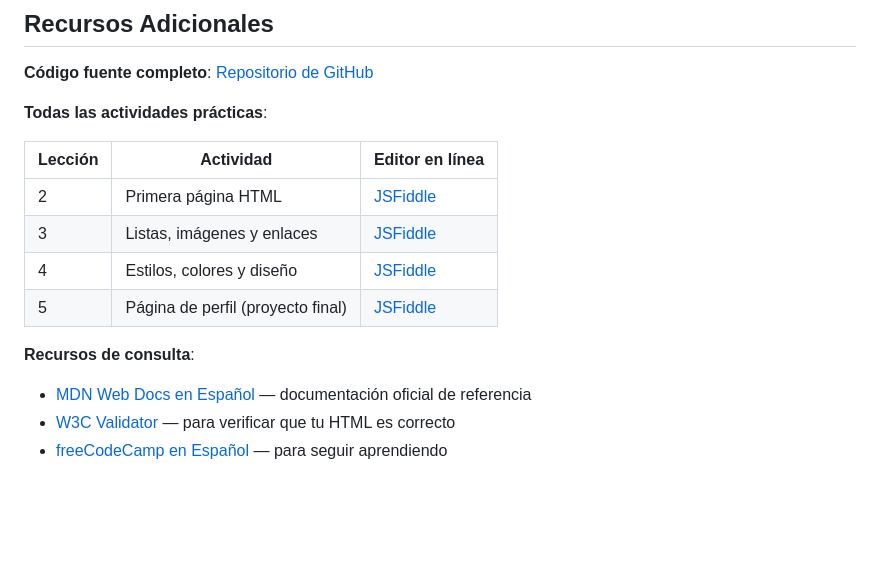
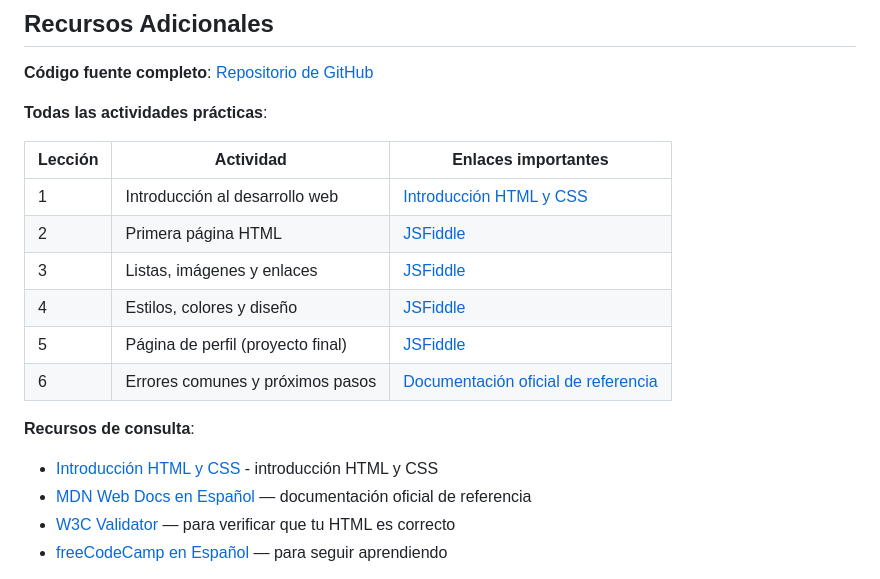
Before and after one commit to upc-pre-202610-1asi0730-17953-flowbit/webdev-course-flowbit, a Markdown page: course-plan.md, the part around the change. Rendered like a GitHub page; blank space fills up the shorter version.

Commit message:
docs(course-plan): update webdev course plan.

```diff
--- a/course-plan.md
+++ b/course-plan.md
@@ -96,14 +96,17 @@ Este curso de aproximadamente 43 minutos introduce a estudiantes de secundaria a
 
 **Todas las actividades prácticas**:
 
-| Lección | Actividad | Editor en línea |
+| Lección | Actividad | Enlaces importantes |
 |---------|-----------|-----------------|
+| 1 | Introducción al desarrollo web | [Introducción HTML y CSS](https://www.skillnest.com/blog/intruoduccion-a-html-y-css/) |
 | 2 | Primera página HTML | [JSFiddle](https://jsfiddle.net) |
 | 3 | Listas, imágenes y enlaces | [JSFiddle](https://jsfiddle.net) |
 | 4 | Estilos, colores y diseño | [JSFiddle](https://jsfiddle.net) |
 | 5 | Página de perfil (proyecto final) | [JSFiddle](https://jsfiddle.net) |
+| 6 | Errores comunes y próximos pasos | [Documentación oficial de referencia](https://developer.mozilla.org/es/) |
 
 **Recursos de consulta**:
+- [Introducción HTML y CSS](https://www.skillnest.com/blog/intruoduccion-a-html-y-css/) - introducción HTML y CSS
 - [MDN Web Docs en Español](https://developer.mozilla.org/es/) — documentación oficial de referencia
 - [W3C Validator](https://validator.w3.org) — para verificar que tu HTML es correcto
 - [freeCodeCamp en Español](https://www.freecodecamp.org/espanol/) — para seguir aprendiendo
```
